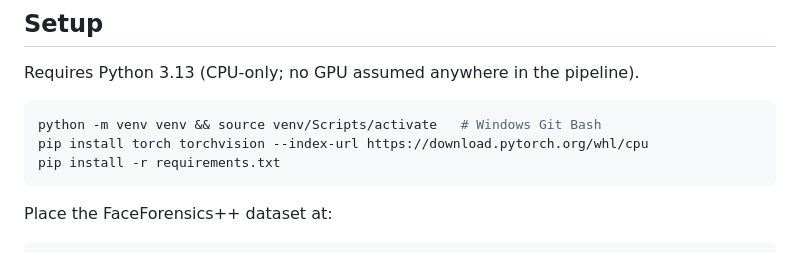
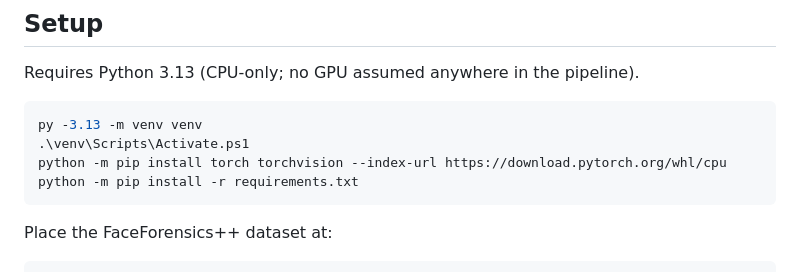
Before and after one commit to AADHI-06/deepfake-detection, a Markdown page: README.md, the part around the change. GitHub-like rendering.

Commit message:
Update Python environment setup instructions in README

````diff
--- a/README.md
+++ b/README.md
@@ -143,9 +143,10 @@ snapshots/                    # UI screenshots (see below)
 Requires Python 3.13 (CPU-only; no GPU assumed anywhere in the pipeline).
 
 ```bash
-python -m venv venv && source venv/Scripts/activate   # Windows Git Bash
-pip install torch torchvision --index-url https://download.pytorch.org/whl/cpu
-pip install -r requirements.txt
+py -3.13 -m venv venv
+.\venv\Scripts\Activate.ps1
+python -m pip install torch torchvision --index-url https://download.pytorch.org/whl/cpu
+python -m pip install -r requirements.txt
 ```
 
 Place the FaceForensics++ dataset at:
````
